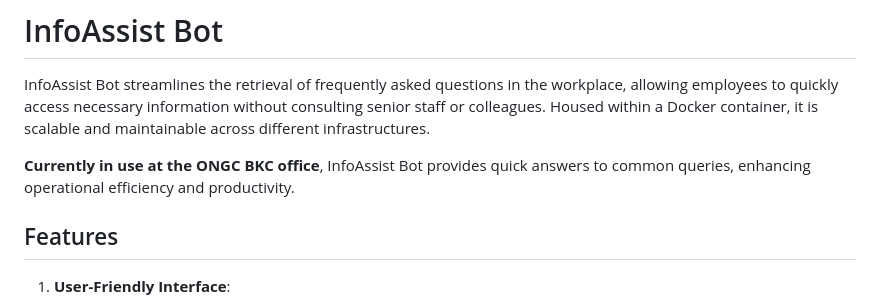
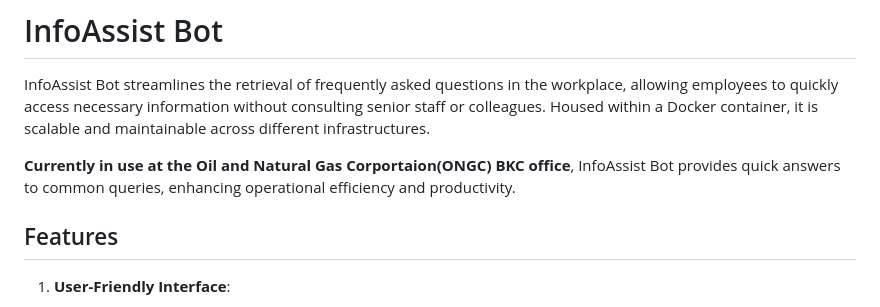
Before and after one commit to abhay702/InfoAssist, a Markdown page: README.md, the part around the change. Rendered like a GitHub page.

```diff
--- a/README.md
+++ b/README.md
@@ -2,7 +2,7 @@
 
 InfoAssist Bot streamlines the retrieval of frequently asked questions in the workplace, allowing employees to quickly access necessary information without consulting senior staff or colleagues. Housed within a Docker container, it is scalable and maintainable across different infrastructures.
 
-**Currently in use at the ONGC BKC office**, InfoAssist Bot provides quick answers to common queries, enhancing operational efficiency and productivity.
+**Currently in use at the Oil and Natural Gas Corportaion(ONGC) BKC office**, InfoAssist Bot provides quick answers to common queries, enhancing operational efficiency and productivity.
 
 ## Features
 
```
